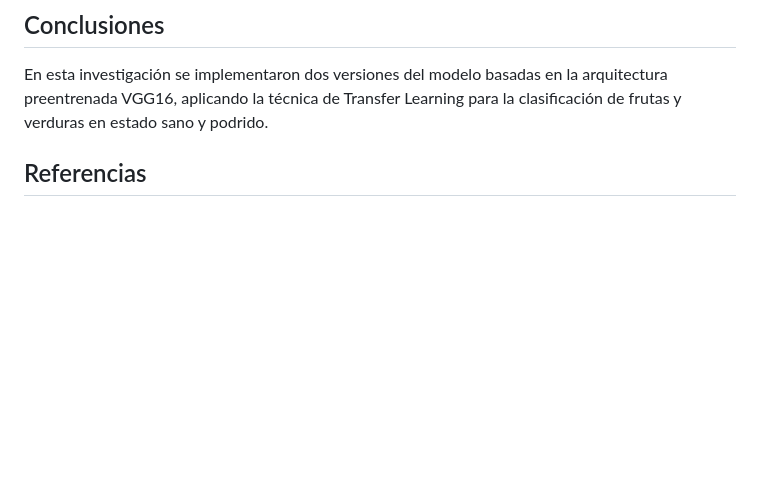
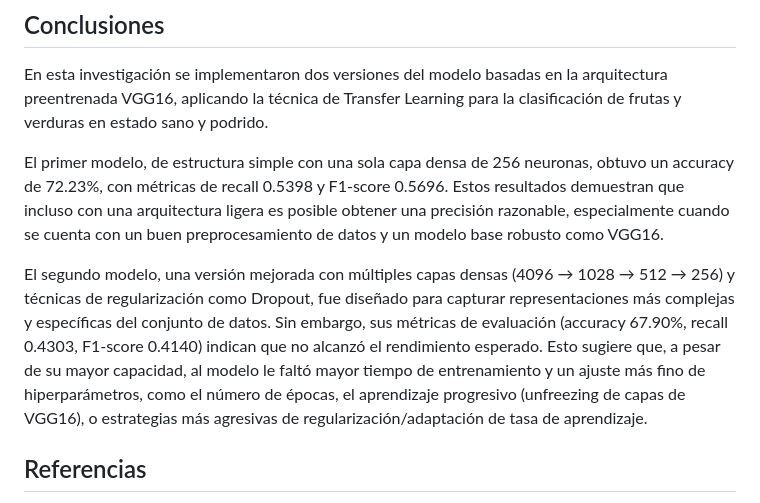
Before and after one commit to karlapa06/FruitVegetable-Classification, a Markdown page: README.md, the part around one of its changes. Rendered like a GitHub page; blank space fills up the shorter version.

```diff
--- a/README.md
+++ b/README.md
@@ -75,6 +78,9 @@ El modelo mejorado mostró un mejor desempeño gracias a su capacidad para apren
 ## Conclusiones
 En esta investigación se implementaron dos versiones del modelo basadas en la arquitectura preentrenada VGG16, aplicando la técnica de Transfer Learning para la clasificación de frutas y verduras en estado sano y podrido.
 
+El primer modelo, de estructura simple con una sola capa densa de 256 neuronas, obtuvo un accuracy de 72.23%, con métricas de recall 0.5398 y F1-score 0.5696. Estos resultados demuestran que incluso con una arquitectura ligera es posible obtener una precisión razonable, especialmente cuando se cuenta con un buen preprocesamiento de datos y un modelo base robusto como VGG16.
+
+El segundo modelo, una versión mejorada con múltiples capas densas (4096 → 1028 → 512 → 256) y técnicas de regularización como Dropout, fue diseñado para capturar representaciones más complejas y específicas del conjunto de datos. Sin embargo, sus métricas de evaluación (accuracy 67.90%, recall 0.4303, F1-score 0.4140) indican que no alcanzó el rendimiento esperado. Esto sugiere que, a pesar de su mayor capacidad, al modelo le faltó mayor tiempo de entrenamiento y un ajuste más fino de hiperparámetros, como el número de épocas, el aprendizaje progresivo (unfreezing de capas de VGG16), o estrategias más agresivas de regularización/adaptación de tasa de aprendizaje.
 
 
 ## Referencias
```
Also changed, not shown: other parts of README.md (+4 -1 lines).
